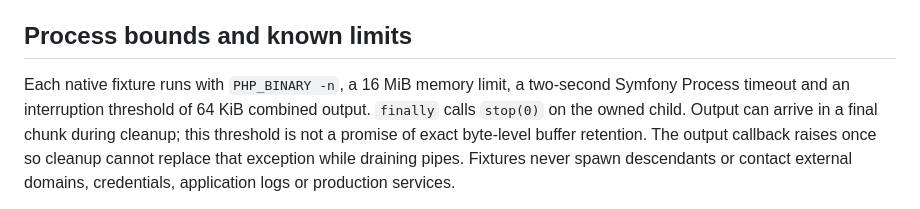
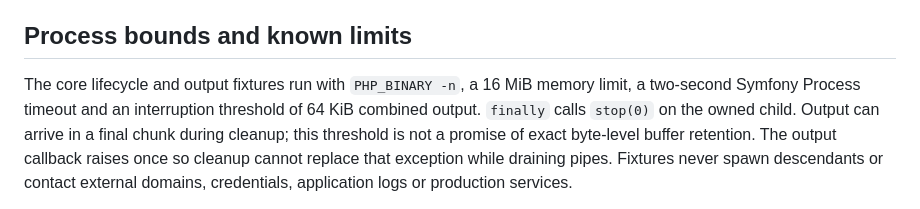
Before and after one commit to coisa/error-handler, a Markdown page: docs/testing.md, the part around the change. Drawn GitHub-style.

Commit message:
docs(testing): distinguish Whoops process bounds
Signed-off-by: Felipe Sayão Lobato Abreu <github@mentordosnerds.com>

```diff
--- a/docs/testing.md
+++ b/docs/testing.md
@@ -69,8 +69,9 @@ rendering policy.
 
 ## Process bounds and known limits
 
-Each native fixture runs with `PHP_BINARY -n`, a 16 MiB memory limit, a two-second
-Symfony Process timeout and an interruption threshold of 64 KiB combined output.
+The core lifecycle and output fixtures run with `PHP_BINARY -n`, a 16 MiB memory
+limit, a two-second Symfony Process timeout and an interruption threshold of
+64 KiB combined output.
 `finally` calls `stop(0)` on the owned child. Output can arrive in a final chunk
 during cleanup; this threshold is not a promise of exact byte-level buffer
 retention. The output callback raises once so cleanup cannot replace that
```
